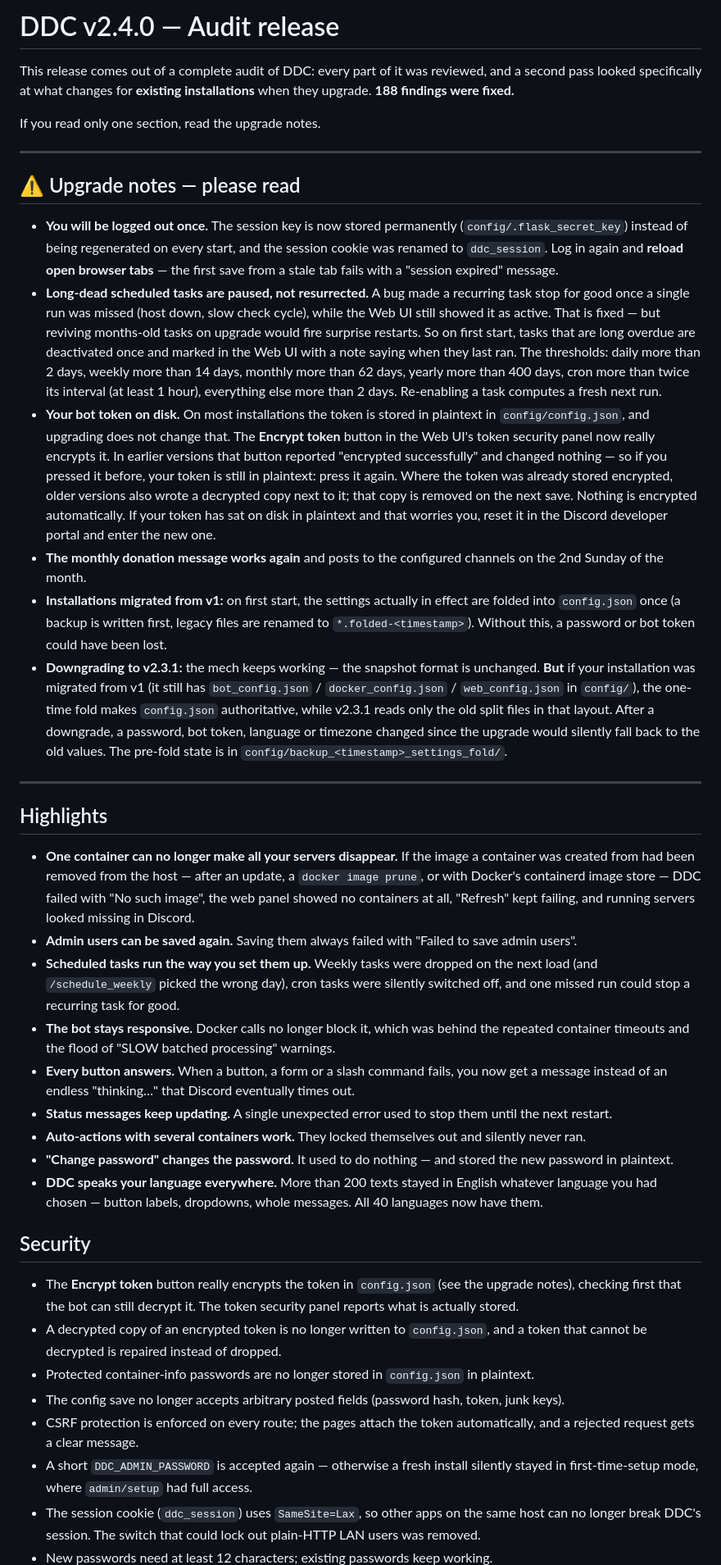
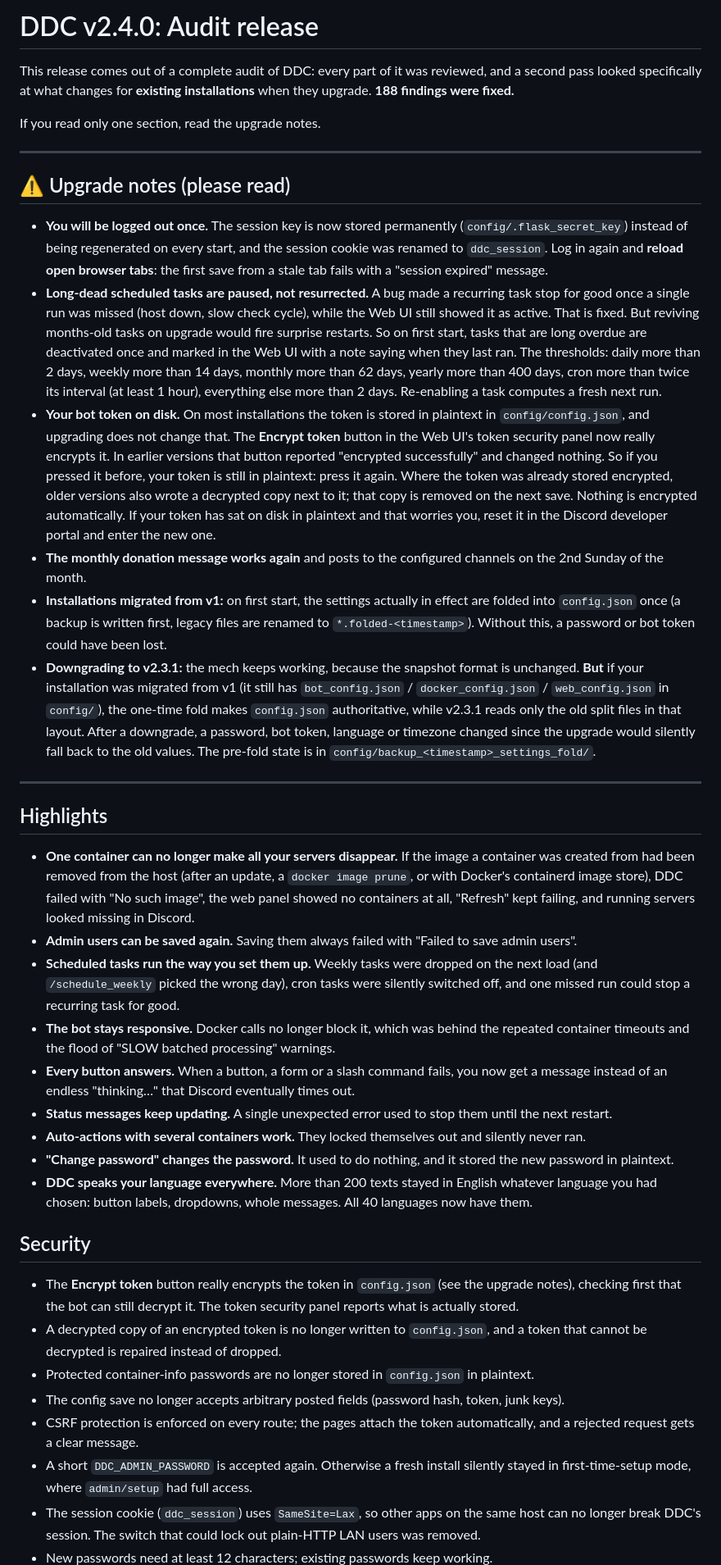
Before and after one commit to DockerDiscordControl/DockerDiscordControl-Linux, a Markdown page: docs/RELEASE_NOTES_NEXT.md, the part around one of its changes. Shown at 82% size. Drawn GitHub-style.

Commit message:
Release notes without the dashes (v2.4.0) [skip ci]
The wording change from main-repo (9c2a82c), docs only. [skip ci] so this
does not rebuild and republish the linux image for a text change.

Co-Authored-By: Claude Opus 5 (1M context) <noreply@anthropic.com>
Claude-Session: https://claude.ai/code/session_01BaHeg2zuwMRA36FhG19udM

```diff
--- a/docs/RELEASE_NOTES_NEXT.md
+++ b/docs/RELEASE_NOTES_NEXT.md
@@ -1,4 +1,4 @@
-# DDC v2.4.0 — Audit release
+# DDC v2.4.0: Audit release
 
 This release comes out of a complete audit of DDC: every part of it was reviewed, and a second
 pass looked specifically at what changes for **existing installations** when they upgrade.
@@ -8,15 +8,15 @@ If you read only one section, read the upgrade notes.
 
 ---
 
-## ⚠️ Upgrade notes — please read
+## ⚠️ Upgrade notes (please read)
 
 - **You will be logged out once.** The session key is now stored permanently
   (`config/.flask_secret_key`) instead of being regenerated on every start, and the session
-  cookie was renamed to `ddc_session`. Log in again and **reload open browser tabs** — the first
+  cookie was renamed to `ddc_session`. Log in again and **reload open browser tabs**: the first
   save from a stale tab fails with a "session expired" message.
 - **Long-dead scheduled tasks are paused, not resurrected.** A bug made a recurring task stop
   for good once a single run was missed (host down, slow check cycle), while the Web UI still
-  showed it as active. That is fixed — but reviving months-old tasks on upgrade would fire
+  showed it as active. That is fixed. But reviving months-old tasks on upgrade would fire
   surprise restarts. So on first start, tasks that are long overdue are deactivated once and
   marked in the Web UI with a note saying when they last ran. The thresholds: daily more than
   2 days, weekly more than 14 days, monthly more than 62 days, yearly more than 400 days, cron
@@ -25,7 +25,7 @@ If you read only one section, read the upgrade notes.
 - **Your bot token on disk.** On most installations the token is stored in plaintext in
   `config/config.json`, and upgrading does not change that. The **Encrypt token** button in the
   Web UI's token security panel now really encrypts it. In earlier versions that button reported
-  "encrypted successfully" and changed nothing — so if you pressed it before, your token is
+  "encrypted successfully" and changed nothing. So if you pressed it before, your token is
   still in plaintext: press it again. Where the token was already stored encrypted, older
   versions also wrote a decrypted copy next to it; that copy is removed on the next save.
   Nothing is encrypted automatically. If your token has sat on disk in plaintext and that
@@ -35,7 +35,7 @@ If you read only one section, read the upgrade notes.
 - **Installations migrated from v1:** on first start, the settings actually in effect are folded
   into `config.json` once (a backup is written first, legacy files are renamed to
   `*.folded-<timestamp>`). Without this, a password or bot token could have been lost.
-- **Downgrading to v2.3.1:** the mech keeps working — the snapshot format is unchanged. **But**
+- **Downgrading to v2.3.1:** the mech keeps working, because the snapshot format is unchanged. **But**
   if your installation was migrated from v1 (it still has `bot_config.json` /
   `docker_config.json` / `web_config.json` in `config/`), the one-time fold makes `config.json`
   authoritative, while v2.3.1 reads only the old split files in that layout. After a downgrade,
@@ -47,8 +47,8 @@ If you read only one section, read the upgrade notes.
 ## Highlights
 
 - **One container can no longer make all your servers disappear.** If the image a container was
-  created from had been removed from the host — after an update, a `docker image prune`, or with
-  Docker's containerd image store — DDC failed with "No such image", the web panel showed no
+  created from had been removed from the host (after an update, a `docker image prune`, or with
+  Docker's containerd image store), DDC failed with "No such image", the web panel showed no
   containers at all, "Refresh" kept failing, and running servers looked missing in Discord.
 - **Admin users can be saved again.** Saving them always failed with "Failed to save admin users".
 - **Scheduled tasks run the way you set them up.** Weekly tasks were dropped on the next load
@@ -62,10 +62,10 @@ If you read only one section, read the upgrade notes.
   restart.
 - **Auto-actions with several containers work.** They locked themselves out and silently never
   ran.
-- **"Change password" changes the password.** It used to do nothing — and stored the new
+- **"Change password" changes the password.** It used to do nothing, and it stored the new
   password in plaintext.
 - **DDC speaks your language everywhere.** More than 200 texts stayed in English whatever
-  language you had chosen — button labels, dropdowns, whole messages. All 40 languages now have
+  language you had chosen: button labels, dropdowns, whole messages. All 40 languages now have
   them.
 
 ## Security
@@ -79,7 +79,7 @@ If you read only one section, read the upgrade notes.
 - The config save no longer accepts arbitrary posted fields (password hash, token, junk keys).
 - CSRF protection is enforced on every route; the pages attach the token automatically, and a
   rejected request gets a clear message.
-- A short `DDC_ADMIN_PASSWORD` is accepted again — otherwise a fresh install silently stayed in
+- A short `DDC_ADMIN_PASSWORD` is accepted again. Otherwise a fresh install silently stayed in
   first-time-setup mode, where `admin/setup` had full access.
 - The session cookie (`ddc_session`) uses `SameSite=Lax`, so other apps on the same host can no
   longer break DDC's session. The switch that could lock out plain-HTTP LAN users was removed.
```
Also changed, not shown: other parts of docs/RELEASE_NOTES_NEXT.md (+7 -6 lines).
